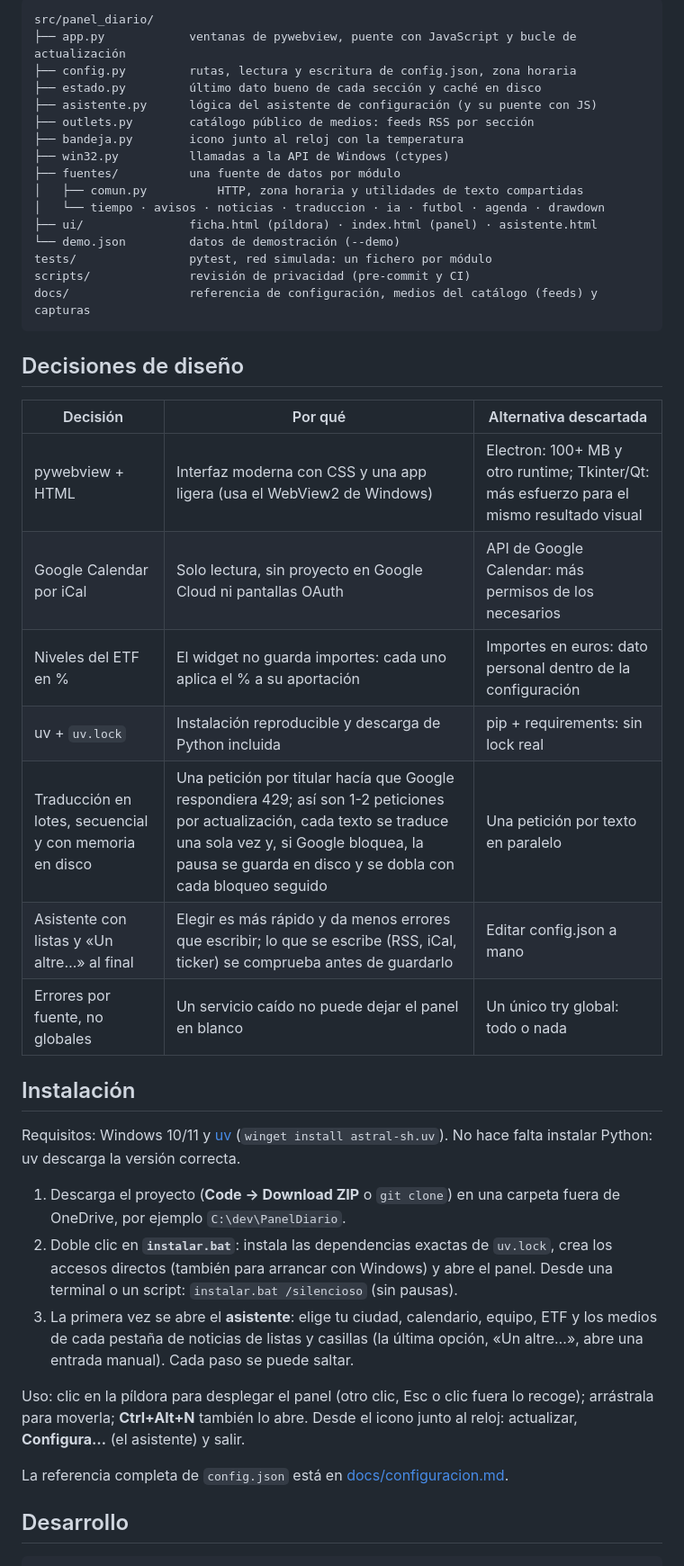
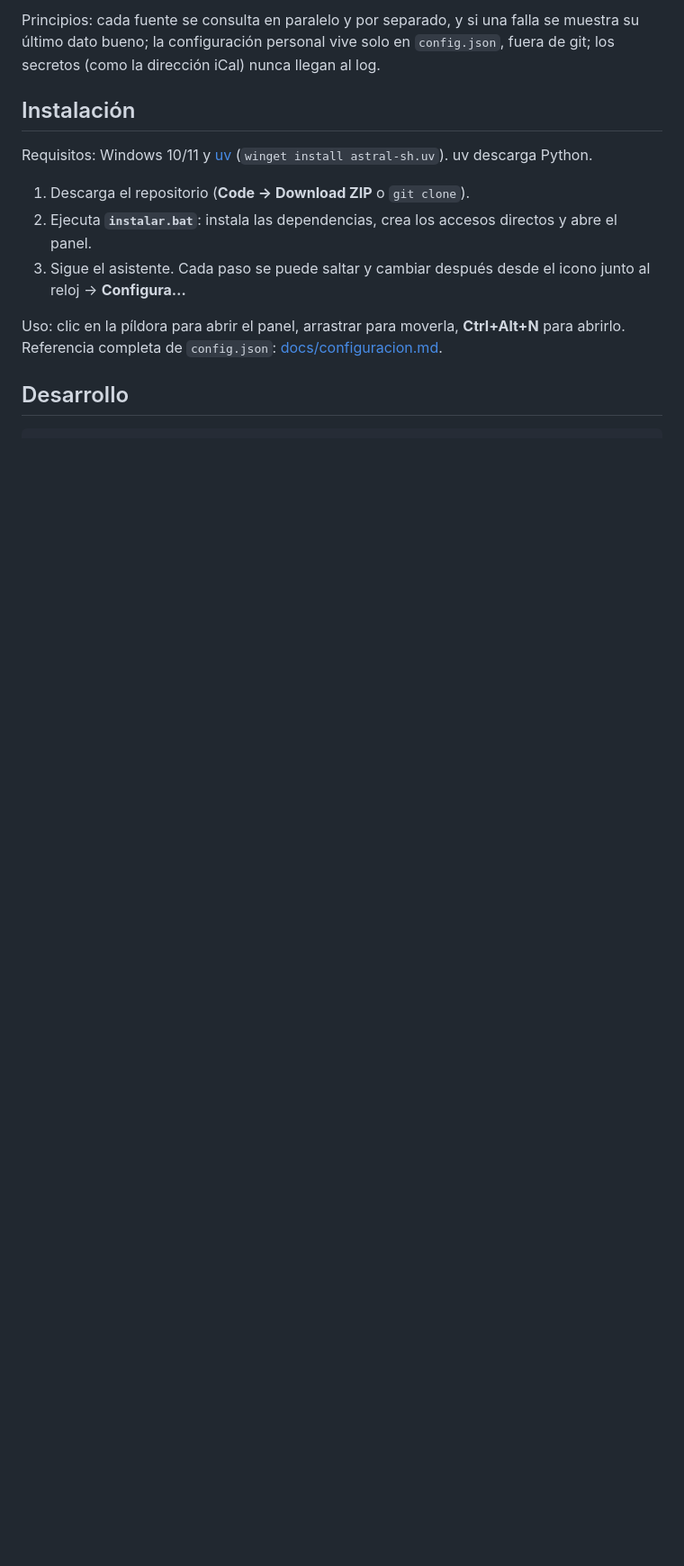
Before and after one commit to arni91/PanelDiario, a Markdown page: README.md, the part around one of its changes. Shown at 90% size. Rendered like a GitHub page; blank space fills up the shorter version.

````diff
--- a/README.md
+++ b/README.md
@@ -58,47 +55,16 @@ flowchart LR
 ```
 
-```
-src/panel_diario/
-├── app.py            ventanas de pywebview, puente con JavaScript y bucle de actualización
-├── config.py         rutas, lectura y escritura de config.json, zona horaria
-├── estado.py         último dato bueno de cada sección y caché en disco
-├── asistente.py      lógica del asistente de configuración (y su puente con JS)
-├── outlets.py        catálogo público de medios: feeds RSS por sección
-├── bandeja.py        icono junto al reloj con la temperatura
-├── win32.py          llamadas a la API de Windows (ctypes)
-├── fuentes/          una fuente de datos por módulo
-│   ├── comun.py          HTTP, zona horaria y utilidades de texto compartidas
-│   └── tiempo · avisos · noticias · traduccion · ia · futbol · agenda · drawdown
-├── ui/               ficha.html (píldora) · index.html (panel) · asistente.html
-└── demo.json         datos de demostración (--demo)
-tests/                pytest, red simulada: un fichero por módulo
-scripts/              revisión de privacidad (pre-commit y CI)
-docs/                 referencia de configuración, medios del catálogo (feeds) y capturas
-```
-
-## Decisiones de diseño
-
-| Decisión | Por qué | Alternativa descartada |
-|---|---|---|
-| pywebview + HTML | Interfaz moderna con CSS y una app ligera (usa el WebView2 de Windows) | Electron: 100+ MB y otro runtime; Tkinter/Qt: más esfuerzo para el mismo resultado visual |
-| Google Calendar por iCal | Solo lectura, sin proyecto en Google Cloud ni pantallas OAuth | API de Google Calendar: más permisos de los necesarios |
-| Niveles del ETF en % | El widget no guarda importes: cada uno aplica el % a su aportación | Importes en euros: dato personal dentro de la configuración |
-| uv + `uv.lock` | Instalación reproducible y descarga de Python incluida | pip + requirements: sin lock real |
-| Traducción en lotes, secuencial y con memoria en disco | Una petición por titular hacía que Google respondiera 429; así son 1-2 peticiones por actualización, cada texto se traduce una sola vez y, si Google bloquea, la pausa se guarda en disco y se dobla con cada bloqueo seguido | Una petición por texto en paralelo |
-| Asistente con listas y «Un altre…» al final | Elegir es más rápido y da menos errores que escribir; lo que se escribe (RSS, iCal, ticker) se comprueba antes de guardarlo | Editar config.json a mano |
-| Errores por fuente, no globales | Un servicio caído no puede dejar el panel en blanco | Un único try global: todo o nada |
+Principios: cada fuente se consulta en paralelo y por separado, y si una falla se muestra su último dato bueno; la configuración personal vive solo en `config.json`, fuera de git; los secretos (como la dirección iCal) nunca llegan al log.
 
 ## Instalación
 
-Requisitos: Windows 10/11 y [uv](https://docs.astral.sh/uv/) (`winget install astral-sh.uv`). No hace falta instalar Python: uv descarga la versión correcta.
+Requisitos: Windows 10/11 y [uv](https://docs.astral.sh/uv/) (`winget install astral-sh.uv`). uv descarga Python.
 
-1. Descarga el proyecto (**Code → Download ZIP** o `git clone`) en una carpeta fuera de OneDrive, por ejemplo `C:\dev\PanelDiario`.
-2. Doble clic en **`instalar.bat`**: instala las dependencias exactas de `uv.lock`, crea los accesos directos (también para arrancar con Windows) y abre el panel. Desde una terminal o un script: `instalar.bat /silencioso` (sin pausas).
-3. La primera vez se abre el **asistente**: elige tu ciudad, calendario, equipo, ETF y los medios de cada pestaña de noticias de listas y casillas (la última opción, «Un altre…», abre una entrada manual). Cada paso se puede saltar.
+1. Descarga el repositorio (**Code → Download ZIP** o `git clone`).
+2. Ejecuta **`instalar.bat`**: instala las dependencias, crea los accesos directos y abre el panel.
+3. Sigue el asistente. Cada paso se puede saltar y cambiar después desde el icono junto al reloj → **Configura…**
 
-Uso: clic en la píldora para desplegar el panel (otro clic, Esc o clic fuera lo recoge); arrástrala para moverla; **Ctrl+Alt+N** también lo abre. Desde el icono junto al reloj: actualizar, **Configura…** (el asistente) y salir.
-
-La referencia completa de `config.json` está en [docs/configuracion.md](docs/configuracion.md).
+Uso: clic en la píldora para abrir el panel, arrastrar para moverla, **Ctrl+Alt+N** para abrirlo. Referencia completa de `config.json`: [docs/configuracion.md](docs/configuracion.md).
 
 ## Desarrollo
 
````
Also changed, not shown: other parts of README.md (+41 -57 lines), docs/capturas/asistente.png, docs/capturas/panel-noticias.png, docs/capturas/panel.png.
